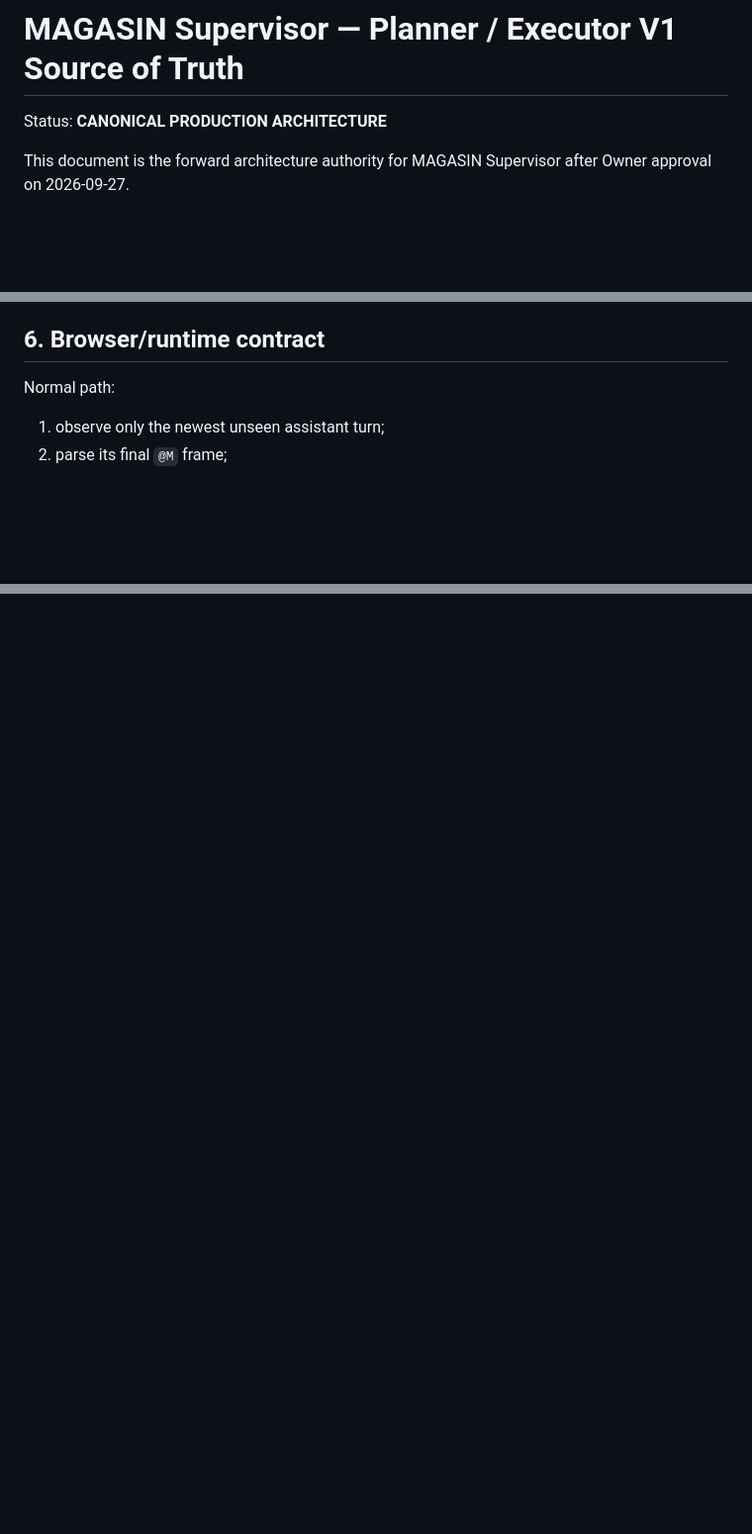
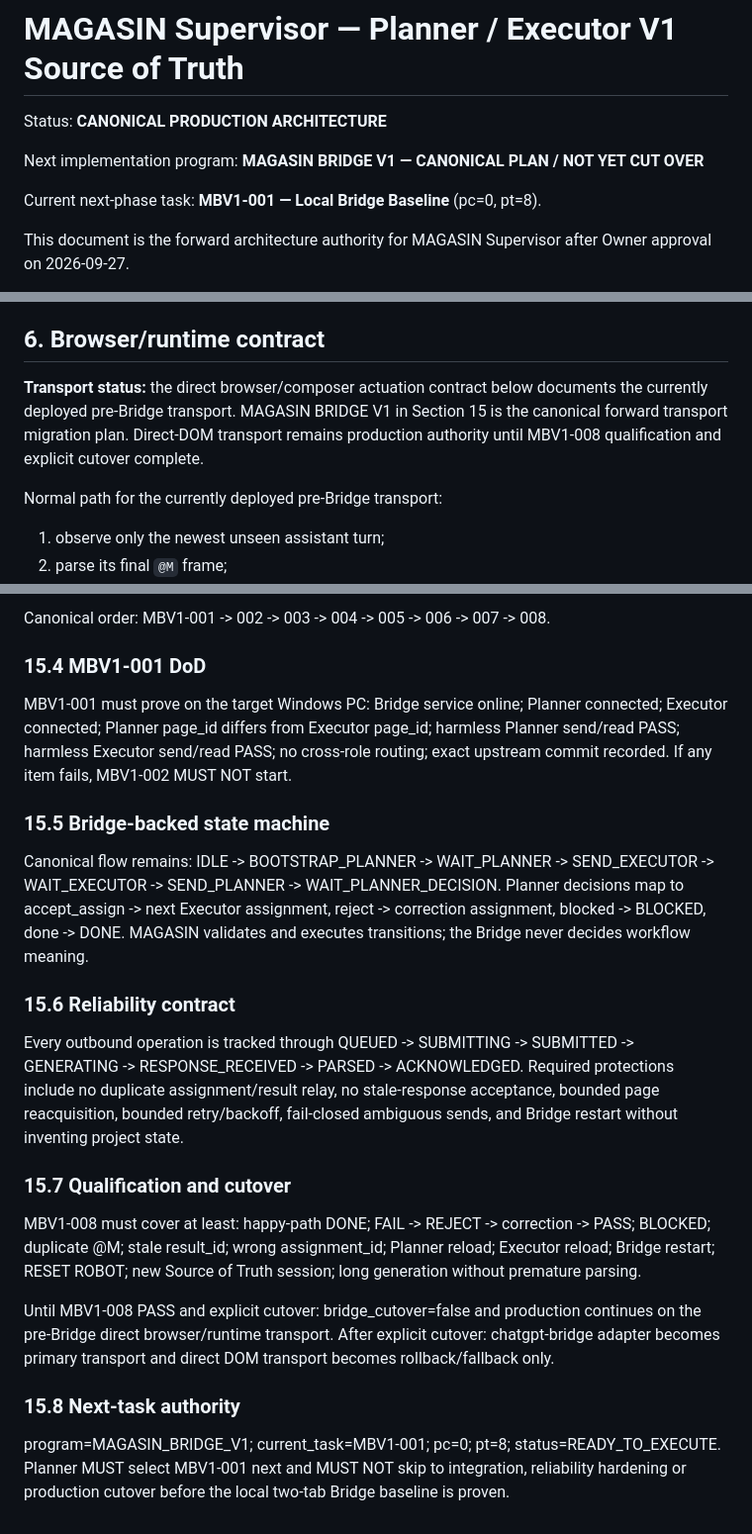
Before and after one commit to magasincoffee/magasin-supervisor, a Markdown page: docs/SUPERVISOR_PLANNER_EXECUTOR_V1_SOURCE_OF_TRUTH.md, 3 parts joined by grey strips. Shown at 99% size. Rendered like a GitHub page; blank space fills up the shorter version.

```diff
--- a/docs/SUPERVISOR_PLANNER_EXECUTOR_V1_SOURCE_OF_TRUTH.md
+++ b/docs/SUPERVISOR_PLANNER_EXECUTOR_V1_SOURCE_OF_TRUTH.md
@@ -1,6 +1,10 @@
 # MAGASIN Supervisor — Planner / Executor V1 Source of Truth
 
 Status: **CANONICAL PRODUCTION ARCHITECTURE**
+
+Next implementation program: **MAGASIN BRIDGE V1 — CANONICAL PLAN / NOT YET CUT OVER**
+
+Current next-phase task: **MBV1-001 — Local Bridge Baseline** (pc=0, pt=8).
 
 This document is the forward architecture authority for MAGASIN Supervisor after Owner approval on 2026-09-27.
 
@@ -231,7 +235,9 @@ A Planner `accept_assign` closes the reviewed task and opens the next assignment
 
 ## 6. Browser/runtime contract
 
-Normal path:
+**Transport status:** the direct browser/composer actuation contract below documents the currently deployed pre-Bridge transport. MAGASIN BRIDGE V1 in Section 15 is the canonical forward transport migration plan. Direct-DOM transport remains production authority until MBV1-008 qualification and explicit cutover complete.
+
+Normal path for the currently deployed pre-Bridge transport:
 
 1. observe only the newest unseen assistant turn;
 2. parse its final `@M` frame;
@@ -508,0 +556,23 @@ Current production is Planner/Executor V1. PE-007 production cutover completed s
+Canonical order: MBV1-001 -> 002 -> 003 -> 004 -> 005 -> 006 -> 007 -> 008.
+
+### 15.4 MBV1-001 DoD
+
+MBV1-001 must prove on the target Windows PC: Bridge service online; Planner connected; Executor connected; Planner page_id differs from Executor page_id; harmless Planner send/read PASS; harmless Executor send/read PASS; no cross-role routing; exact upstream commit recorded. If any item fails, MBV1-002 MUST NOT start.
+
+### 15.5 Bridge-backed state machine
+
+Canonical flow remains: IDLE -> BOOTSTRAP_PLANNER -> WAIT_PLANNER -> SEND_EXECUTOR -> WAIT_EXECUTOR -> SEND_PLANNER -> WAIT_PLANNER_DECISION. Planner decisions map to accept_assign -> next Executor assignment, reject -> correction assignment, blocked -> BLOCKED, done -> DONE. MAGASIN validates and executes transitions; the Bridge never decides workflow meaning.
+
+### 15.6 Reliability contract
+
+Every outbound operation is tracked through QUEUED -> SUBMITTING -> SUBMITTED -> GENERATING -> RESPONSE_RECEIVED -> PARSED -> ACKNOWLEDGED. Required protections include no duplicate assignment/result relay, no stale-response acceptance, bounded page reacquisition, bounded retry/backoff, fail-closed ambiguous sends, and Bridge restart without inventing project state.
+
+### 15.7 Qualification and cutover
+
+MBV1-008 must cover at least: happy-path DONE; FAIL -> REJECT -> correction -> PASS; BLOCKED; duplicate @M; stale result_id; wrong assignment_id; Planner reload; Executor reload; Bridge restart; RESET ROBOT; new Source of Truth session; long generation without premature parsing.
+
+Until MBV1-008 PASS and explicit cutover: bridge_cutover=false and production continues on the pre-Bridge direct browser/runtime transport. After explicit cutover: chatgpt-bridge adapter becomes primary transport and direct DOM transport becomes rollback/fallback only.
+
+### 15.8 Next-task authority
+
+program=MAGASIN_BRIDGE_V1; current_task=MBV1-001; pc=0; pt=8; status=READY_TO_EXECUTE. Planner MUST select MBV1-001 next and MUST NOT skip to integration, reliability hardening or production cutover before the local two-tab Bridge baseline is proven.
```
Also changed, not shown: other parts of docs/SUPERVISOR_PLANNER_EXECUTOR_V1_SOURCE_OF_TRUTH.md (+41 -0 lines).
